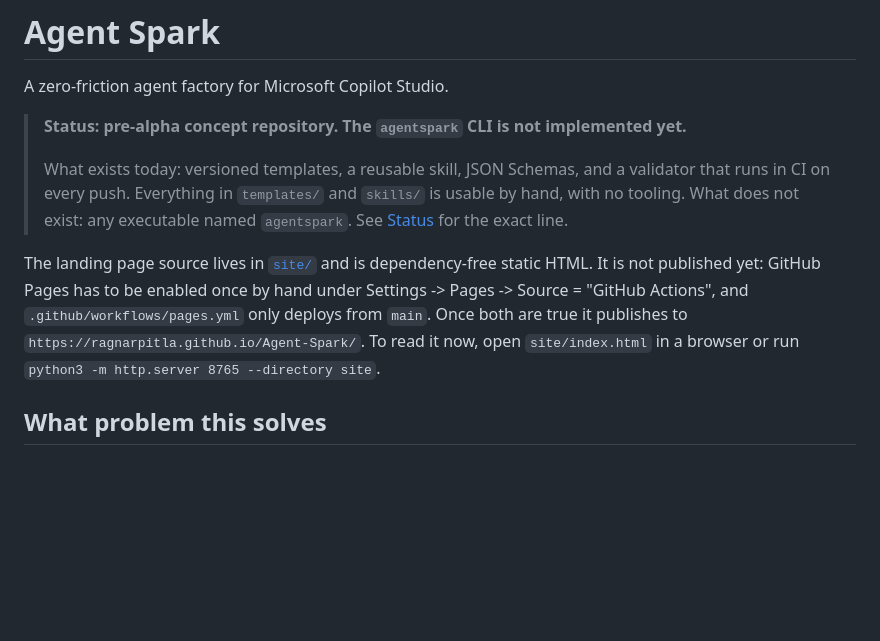
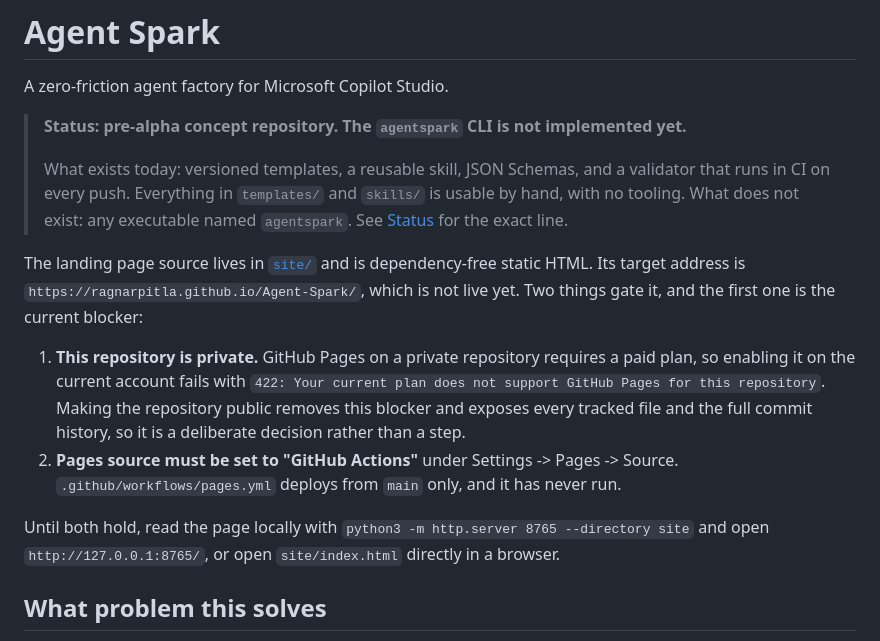
Before and after one commit to RagnarPitla/Agent-Spark, a Markdown page: README.md, the part around the change. Drawn GitHub-style; blank space fills up the shorter version.

Commit message:
Correct the Pages publishing instructions in the README
The README told the reader that enabling Pages was a one-step manual toggle
under Settings -> Pages. That is not achievable on this repository today: it
is private, and Pages on a private repository requires a paid plan, so the
API rejects it with 422 "Your current plan does not support GitHub Pages for
this repository". Anyone following the old instructions would have hit that
wall with no explanation.

State the real precondition first, and name the tradeoff: going public
exposes all tracked files and the full commit history, so it is a decision
rather than a step. Also record that pages.yml has never run.

Co-authored-by: Copilot <223556219+Copilot@users.noreply.github.com>

```diff
--- a/README.md
+++ b/README.md
@@ -8,11 +8,19 @@ A zero-friction agent factory for Microsoft Copilot Studio.
 > in CI on every push. Everything in `templates/` and `skills/` is usable by hand, with no tooling.
 > What does not exist: any executable named `agentspark`. See [Status](#status) for the exact line.
 
-The landing page source lives in [`site/`](site/) and is dependency-free static HTML. It is not
-published yet: GitHub Pages has to be enabled once by hand under Settings -> Pages -> Source =
-"GitHub Actions", and `.github/workflows/pages.yml` only deploys from `main`. Once both are true
-it publishes to `https://ragnarpitla.github.io/Agent-Spark/`. To read it now, open
-`site/index.html` in a browser or run `python3 -m http.server 8765 --directory site`.
+The landing page source lives in [`site/`](site/) and is dependency-free static HTML. Its target
+address is `https://ragnarpitla.github.io/Agent-Spark/`, which is not live yet. Two things gate it,
+and the first one is the current blocker:
+
+1. **This repository is private.** GitHub Pages on a private repository requires a paid plan, so
+   enabling it on the current account fails with `422: Your current plan does not support GitHub
+   Pages for this repository`. Making the repository public removes this blocker and exposes every
+   tracked file and the full commit history, so it is a deliberate decision rather than a step.
+2. **Pages source must be set to "GitHub Actions"** under Settings -> Pages -> Source.
+   `.github/workflows/pages.yml` deploys from `main` only, and it has never run.
+
+Until both hold, read the page locally with `python3 -m http.server 8765 --directory site` and open
+`http://127.0.0.1:8765/`, or open `site/index.html` directly in a browser.
 
 ## What problem this solves
 
```
